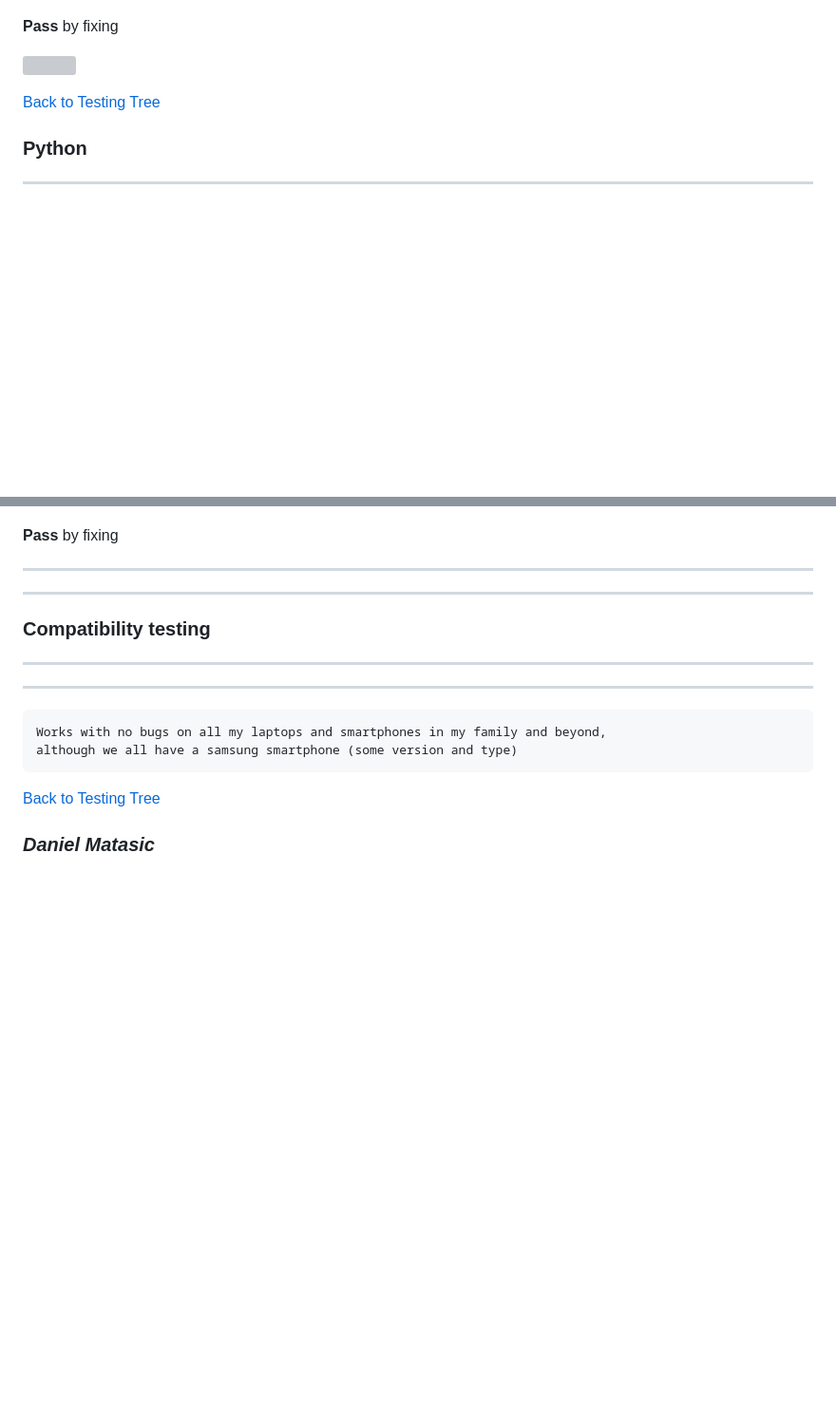
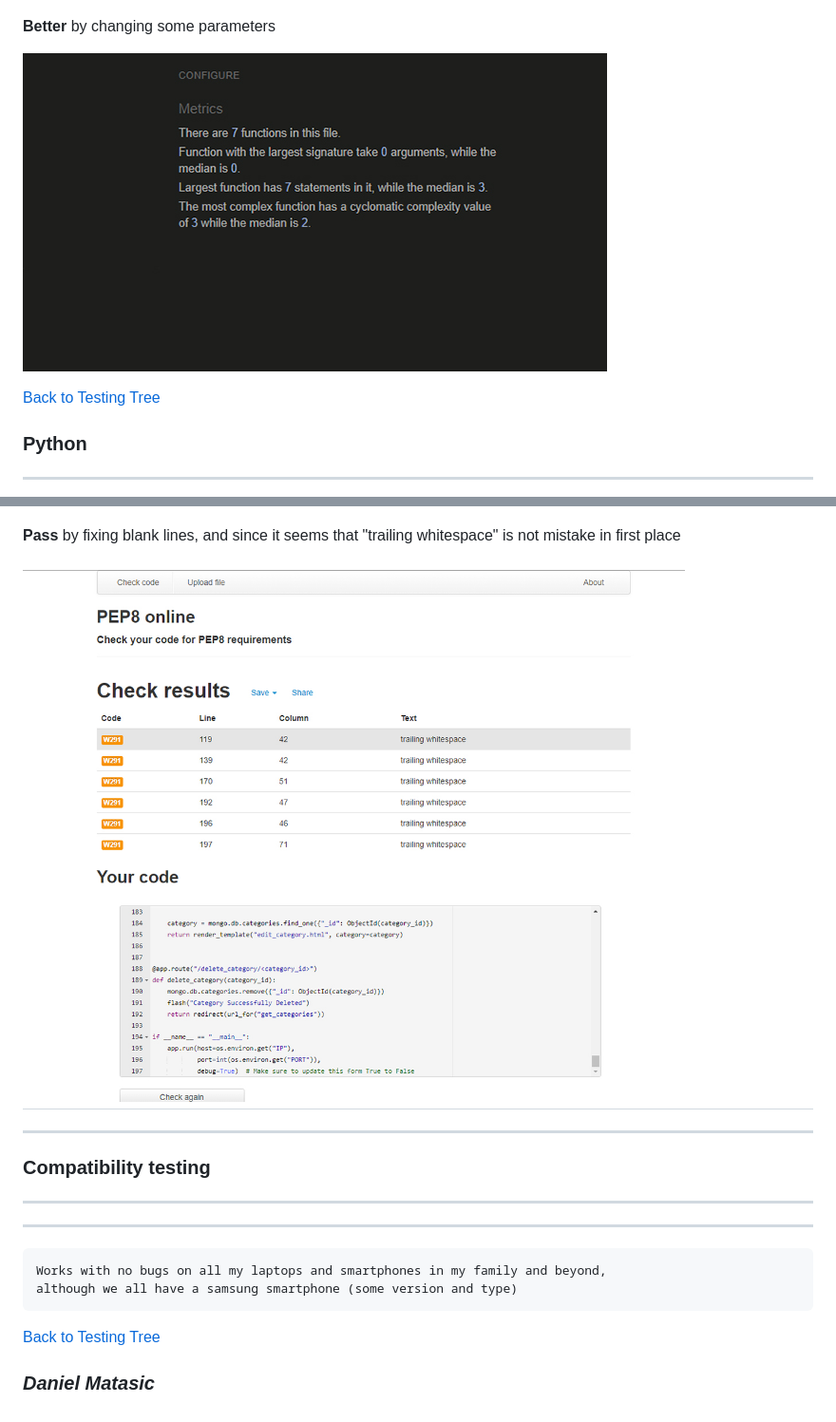
Before and after one commit to Code-Institute-Submissions/danthestar-MS3-cookbook_SepResub, a Markdown page: TESTING.md, 2 parts joined by grey strips. Shown: that part at 95% size. Drawn GitHub-style; pictures changed too: mdimg/js2.jpg (added), mdimg/pyton2.jpg (added); blank space fills up the shorter version; grey boxes are pictures that could not be loaded.

Commit message:
addint content to readme file

```diff
--- a/TESTING.md
+++ b/TESTING.md
@@ -62,9 +62,9 @@ JS Code runn trough [jshint Validator](https://jshint.com/), PASS obtaine after
 
  ![](mdimg/js1.jpg)
 
-**Pass**  by fixing
+**Better** by changing some parameters
 
- ![](mdimg/.jpg)
+ ![](mdimg/js2.jpg)
 
 [Back to Testing Tree](#testing-tree)
 
@@ -76,8 +76,9 @@ Python Code runn trough [PEP8 Validator](http://pep8online.com/), PASS obtaine a
 
  ![](mdimg/pyton1.jpg)
 
-**Pass**  by fixing
+**Pass**  by fixing blank lines, and since it seems that "trailing whitespace" is not mistake in first place
 
+![](mdimg/pyton2.jpg)
 ---
 ---
 ### **Compatibility testing**
```
